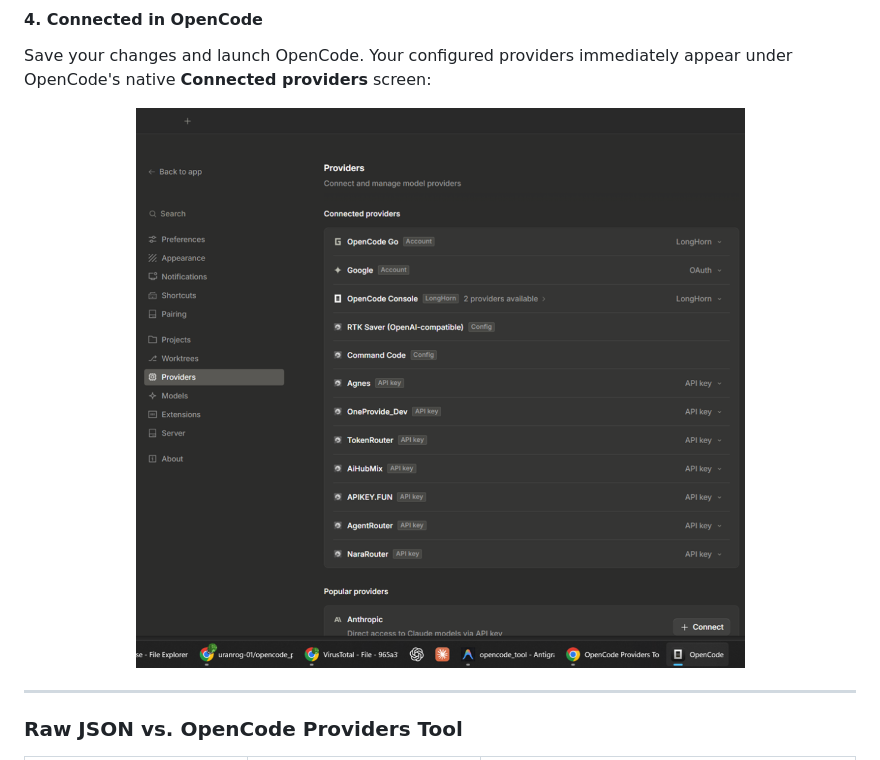
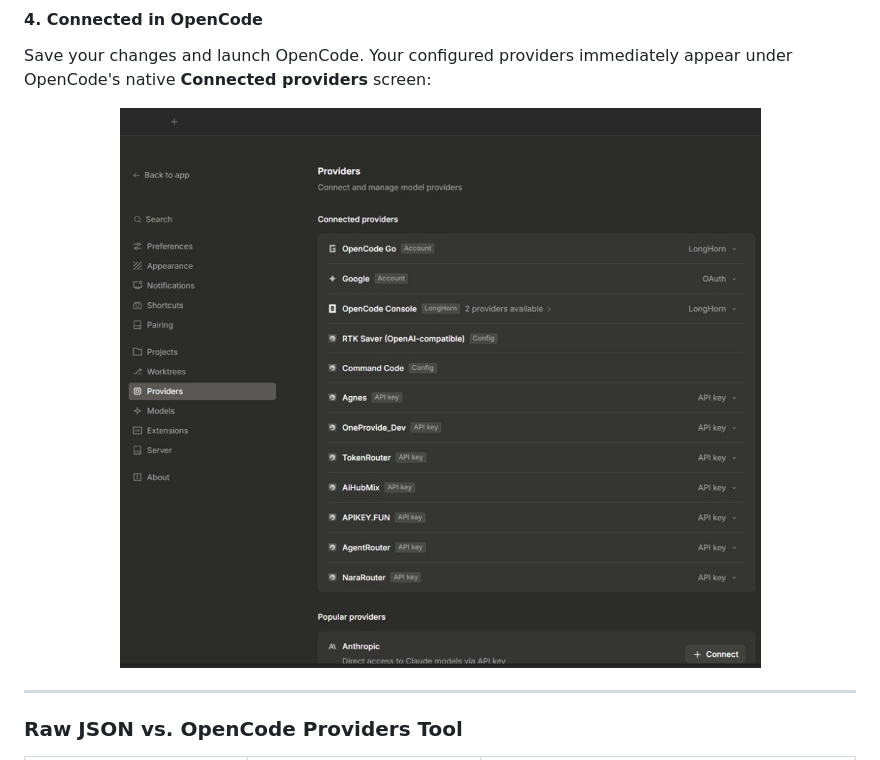
Before and after one commit to uranrog-01/opencode_providers, a Markdown page: README.md, the part around the change. GitHub-like rendering; pictures changed too: site/assets/opencode-connected-providers.jpg (added).

```diff
--- a/README.md
+++ b/README.md
@@ -96,7 +96,7 @@ OpenCode requires verified token limits for reliable operation. Context window a
 Save your changes and launch OpenCode. Your configured providers immediately appear under OpenCode's native **Connected providers** screen:
 
 <p align="center">
-  <img src="site/assets/opencode-connected-providers.png" alt="Connected Providers in OpenCode" width="760" />
+  <img src="site/assets/opencode-connected-providers.jpg" alt="Connected Providers in OpenCode" width="760" />
 </p>
 
 ---
```
Also changed, not shown: 2 other files.
